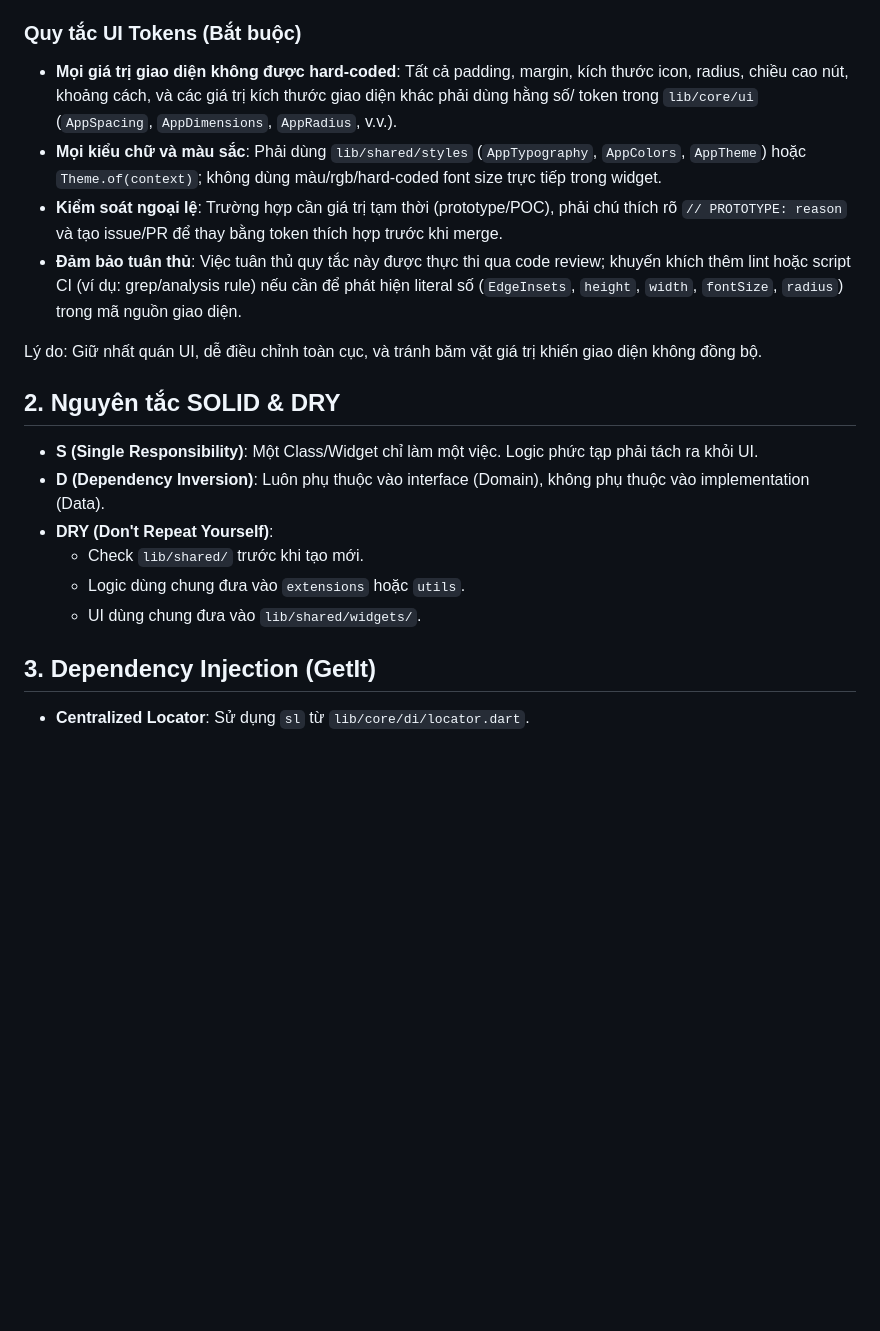
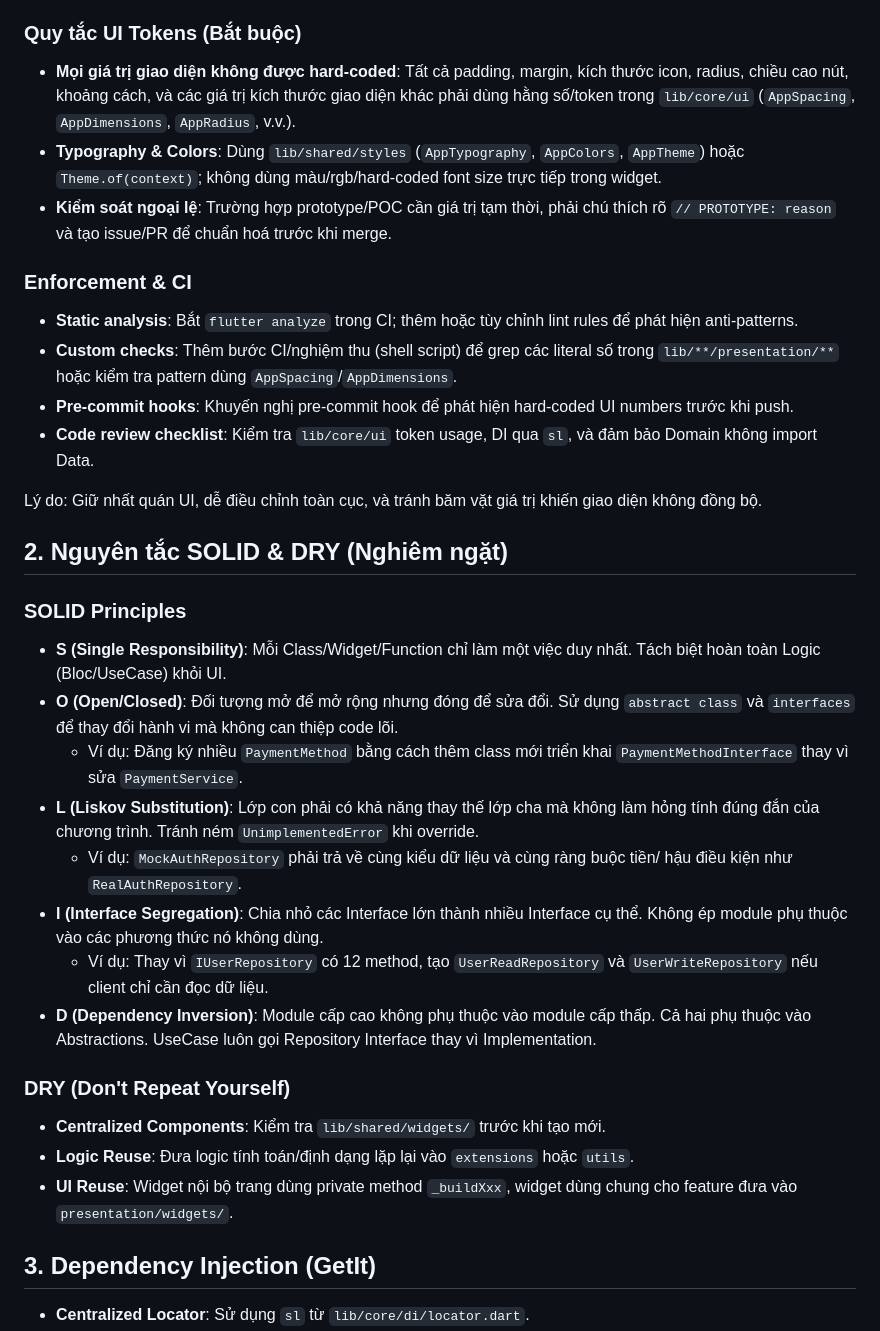
Before and after one commit to bathanhdev/clarityrms, a Markdown page: .github/copilot-instructions.md, the part around the change. GitHub-like rendering; blank space fills up the shorter version.

Commit message:
Update Copilot instructions to enforce UI token usage and add guidelines for static analysis and code review

```diff
--- a/.github/copilot-instructions.md
+++ b/.github/copilot-instructions.md
@@ -19,21 +19,37 @@ Bạn là chuyên gia Flutter/Dart cho dự án Clarity RMS. Hãy tuân thủ ng
 
 ### **Quy tắc UI Tokens (Bắt buộc)**
 
-- **Mọi giá trị giao diện không được hard-coded**: Tất cả padding, margin, kích thước icon, radius, chiều cao nút, khoảng cách, và các giá trị kích thước giao diện khác phải dùng hằng số/ token trong `lib/core/ui` (`AppSpacing`, `AppDimensions`, `AppRadius`, v.v.).
-- **Mọi kiểu chữ và màu sắc**: Phải dùng `lib/shared/styles` (`AppTypography`, `AppColors`, `AppTheme`) hoặc `Theme.of(context)`; không dùng màu/rgb/hard-coded font size trực tiếp trong widget.
-- **Kiểm soát ngoại lệ**: Trường hợp cần giá trị tạm thời (prototype/POC), phải chú thích rõ `// PROTOTYPE: reason` và tạo issue/PR để thay bằng token thích hợp trước khi merge.
-- **Đảm bảo tuân thủ**: Việc tuân thủ quy tắc này được thực thi qua code review; khuyến khích thêm lint hoặc script CI (ví dụ: grep/analysis rule) nếu cần để phát hiện literal số (`EdgeInsets`, `height`, `width`, `fontSize`, `radius`) trong mã nguồn giao diện.
+- **Mọi giá trị giao diện không được hard-coded**: Tất cả padding, margin, kích thước icon, radius, chiều cao nút, khoảng cách, và các giá trị kích thước giao diện khác phải dùng hằng số/token trong `lib/core/ui` (`AppSpacing`, `AppDimensions`, `AppRadius`, v.v.).
+- **Typography & Colors**: Dùng `lib/shared/styles` (`AppTypography`, `AppColors`, `AppTheme`) hoặc `Theme.of(context)`; không dùng màu/rgb/hard-coded font size trực tiếp trong widget.
+- **Kiểm soát ngoại lệ**: Trường hợp prototype/POC cần giá trị tạm thời, phải chú thích rõ `// PROTOTYPE: reason` và tạo issue/PR để chuẩn hoá trước khi merge.
+
+### Enforcement & CI
+
+- **Static analysis**: Bắt `flutter analyze` trong CI; thêm hoặc tùy chỉnh lint rules để phát hiện anti-patterns.
+- **Custom checks**: Thêm bước CI/nghiệm thu (shell script) để grep các literal số trong `lib/**/presentation/**` hoặc kiểm tra pattern dùng `AppSpacing`/`AppDimensions`.
+- **Pre-commit hooks**: Khuyến nghị pre-commit hook để phát hiện hard-coded UI numbers trước khi push.
+- **Code review checklist**: Kiểm tra `lib/core/ui` token usage, DI qua `sl`, và đảm bảo Domain không import Data.
 
 Lý do: Giữ nhất quán UI, dễ điều chỉnh toàn cục, và tránh băm vặt giá trị khiến giao diện không đồng bộ.
 
-## 2. Nguyên tắc SOLID & DRY
+## 2. Nguyên tắc SOLID & DRY (Nghiêm ngặt)
 
-- **S (Single Responsibility)**: Một Class/Widget chỉ làm một việc. Logic phức tạp phải tách ra khỏi UI.
-- **D (Dependency Inversion)**: Luôn phụ thuộc vào interface (Domain), không phụ thuộc vào implementation (Data).
-- **DRY (Don't Repeat Yourself)**:
-  - Check `lib/shared/` trước khi tạo mới.
-  - Logic dùng chung đưa vào `extensions` hoặc `utils`.
-  - UI dùng chung đưa vào `lib/shared/widgets/`.
+### **SOLID Principles**
+
+- **S (Single Responsibility)**: Mỗi Class/Widget/Function chỉ làm một việc duy nhất. Tách biệt hoàn toàn Logic (Bloc/UseCase) khỏi UI.
+- **O (Open/Closed)**: Đối tượng mở để mở rộng nhưng đóng để sửa đổi. Sử dụng `abstract class` và `interfaces` để thay đổi hành vi mà không can thiệp code lõi.
+  - Ví dụ: Đăng ký nhiều `PaymentMethod` bằng cách thêm class mới triển khai `PaymentMethodInterface` thay vì sửa `PaymentService`.
+- **L (Liskov Substitution)**: Lớp con phải có khả năng thay thế lớp cha mà không làm hỏng tính đúng đắn của chương trình. Tránh ném `UnimplementedError` khi override.
+  - Ví dụ: `MockAuthRepository` phải trả về cùng kiểu dữ liệu và cùng ràng buộc tiền/ hậu điều kiện như `RealAuthRepository`.
+- **I (Interface Segregation)**: Chia nhỏ các Interface lớn thành nhiều Interface cụ thể. Không ép module phụ thuộc vào các phương thức nó không dùng.
+  - Ví dụ: Thay vì `IUserRepository` có 12 method, tạo `UserReadRepository` và `UserWriteRepository` nếu client chỉ cần đọc dữ liệu.
+- **D (Dependency Inversion)**: Module cấp cao không phụ thuộc vào module cấp thấp. Cả hai phụ thuộc vào Abstractions. UseCase luôn gọi Repository Interface thay vì Implementation.
+
+### **DRY (Don't Repeat Yourself)**
+
+- **Centralized Components**: Kiểm tra `lib/shared/widgets/` trước khi tạo mới.
+- **Logic Reuse**: Đưa logic tính toán/định dạng lặp lại vào `extensions` hoặc `utils`.
+- **UI Reuse**: Widget nội bộ trang dùng private method `_buildXxx`, widget dùng chung cho feature đưa vào `presentation/widgets/`.
 
 ## 3. Dependency Injection (GetIt)
 
```
